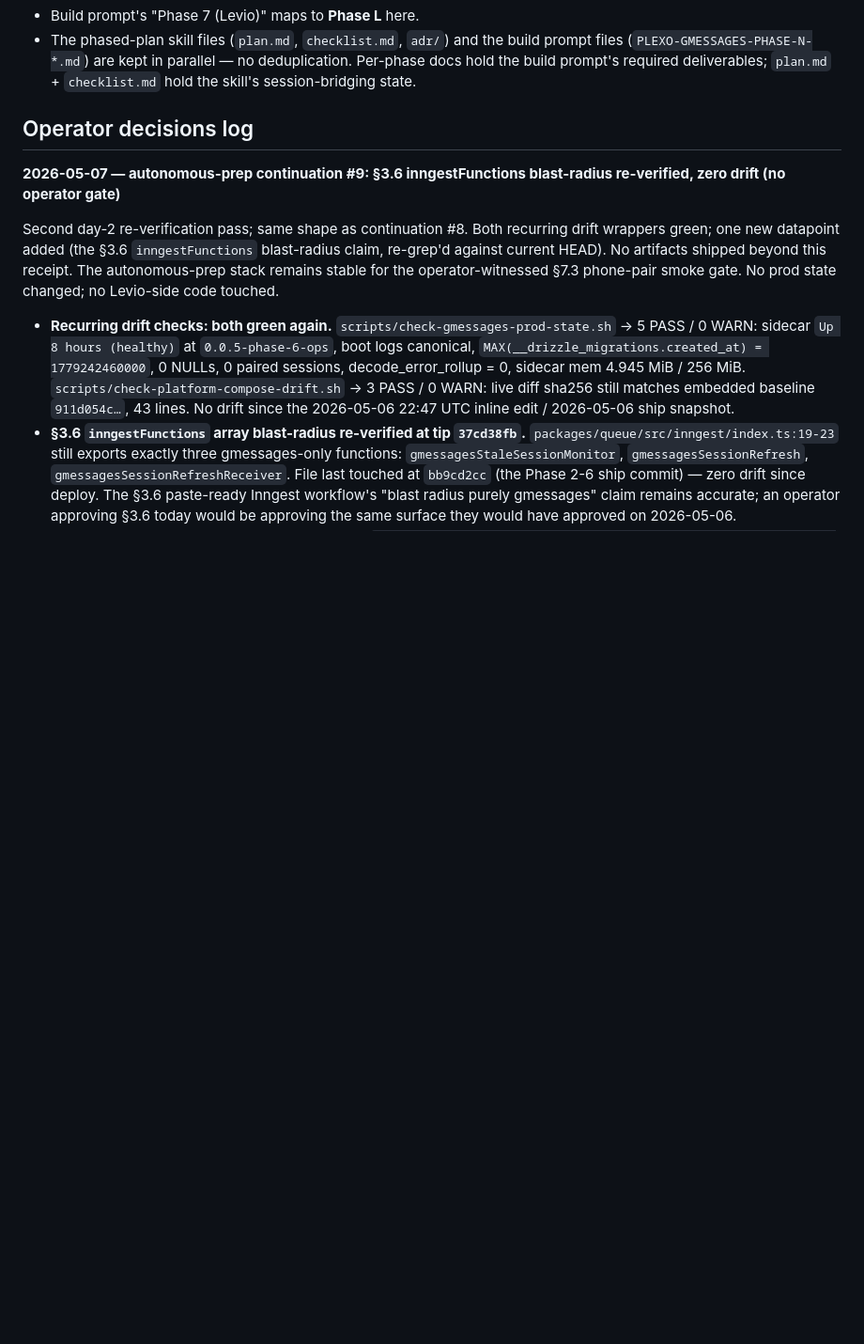
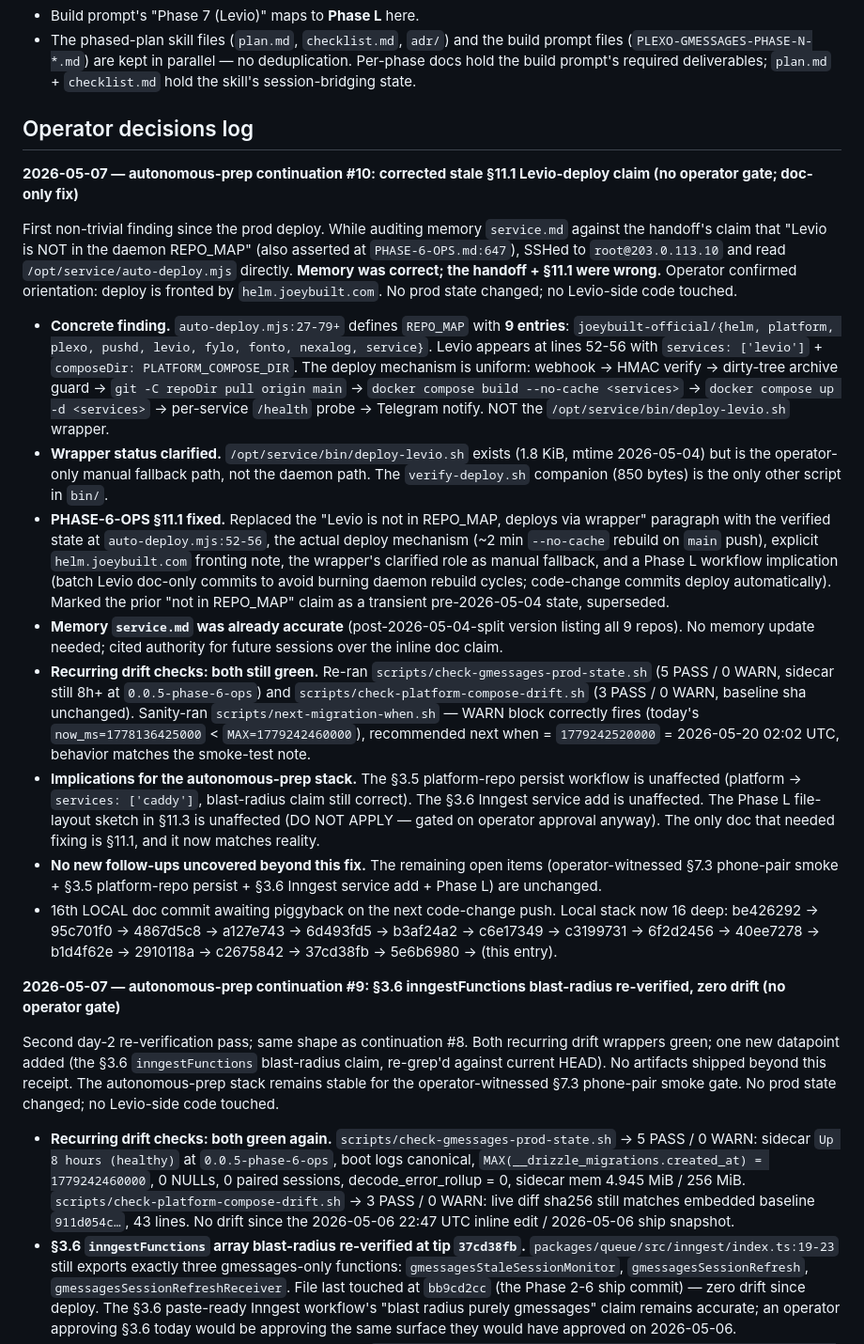
Before and after one commit to joeybuilt-official/plexo, a Markdown page: PLEXO-GMESSAGES-PROGRESS.md, the part around the change. Shown at 94% size. Drawn GitHub-style; blank space fills up the shorter version.

Commit message:
docs(plexo/gmessages): fix stale §11.1 Levio-NOT-in-REPO_MAP claim + PROGRESS continuation #10

```diff
--- a/PLEXO-GMESSAGES-PROGRESS.md
+++ b/PLEXO-GMESSAGES-PROGRESS.md
@@ -45,6 +45,19 @@
 - The phased-plan skill files (`plan.md`, `checklist.md`, `adr/`) and the build prompt files (`PLEXO-GMESSAGES-PHASE-N-*.md`) are kept in parallel — no deduplication. Per-phase docs hold the build prompt's required deliverables; `plan.md` + `checklist.md` hold the skill's session-bridging state.
 
 ## Operator decisions log
+
+**2026-05-07 — autonomous-prep continuation #10: corrected stale §11.1 Levio-deploy claim (no operator gate; doc-only fix)**
+
+First non-trivial finding since the prod deploy. While auditing memory `service.md` against the handoff's claim that "Levio is NOT in the daemon REPO_MAP" (also asserted at `PHASE-6-OPS.md:647`), SSHed to `root@203.0.113.10` and read `/opt/service/auto-deploy.mjs` directly. **Memory was correct; the handoff + §11.1 were wrong.** Operator confirmed orientation: deploy is fronted by `helm.joeybuilt.com`. No prod state changed; no Levio-side code touched.
+
+- **Concrete finding.** `auto-deploy.mjs:27-79+` defines `REPO_MAP` with **9 entries**: `joeybuilt-official/{helm, platform, plexo, pushd, levio, fylo, fonto, nexalog, service}`. Levio appears at lines 52-56 with `services: ['levio']` + `composeDir: PLATFORM_COMPOSE_DIR`. The deploy mechanism is uniform: webhook → HMAC verify → dirty-tree archive guard → `git -C repoDir pull origin main` → `docker compose build --no-cache <services>` → `docker compose up -d <services>` → per-service `/health` probe → Telegram notify. NOT the `/opt/service/bin/deploy-levio.sh` wrapper.
+- **Wrapper status clarified.** `/opt/service/bin/deploy-levio.sh` exists (1.8 KiB, mtime 2026-05-04) but is the operator-only manual fallback path, not the daemon path. The `verify-deploy.sh` companion (850 bytes) is the only other script in `bin/`.
+- **PHASE-6-OPS §11.1 fixed.** Replaced the "Levio is not in REPO_MAP, deploys via wrapper" paragraph with the verified state at `auto-deploy.mjs:52-56`, the actual deploy mechanism (~2 min `--no-cache` rebuild on `main` push), explicit `helm.joeybuilt.com` fronting note, the wrapper's clarified role as manual fallback, and a Phase L workflow implication (batch Levio doc-only commits to avoid burning daemon rebuild cycles; code-change commits deploy automatically). Marked the prior "not in REPO_MAP" claim as a transient pre-2026-05-04 state, superseded.
+- **Memory `service.md` was already accurate** (post-2026-05-04-split version listing all 9 repos). No memory update needed; cited authority for future sessions over the inline doc claim.
+- **Recurring drift checks: both still green.** Re-ran `scripts/check-gmessages-prod-state.sh` (5 PASS / 0 WARN, sidecar still 8h+ at `0.0.5-phase-6-ops`) and `scripts/check-platform-compose-drift.sh` (3 PASS / 0 WARN, baseline sha unchanged). Sanity-ran `scripts/next-migration-when.sh` — WARN block correctly fires (today's `now_ms=1778136425000` < `MAX=1779242460000`), recommended next when = `1779242520000` = 2026-05-20 02:02 UTC, behavior matches the smoke-test note.
+- **Implications for the autonomous-prep stack.** The §3.5 platform-repo persist workflow is unaffected (platform → `services: ['caddy']`, blast-radius claim still correct). The §3.6 Inngest service add is unaffected. The Phase L file-layout sketch in §11.3 is unaffected (DO NOT APPLY — gated on operator approval anyway). The only doc that needed fixing is §11.1, and it now matches reality.
+- **No new follow-ups uncovered beyond this fix.** The remaining open items (operator-witnessed §7.3 phone-pair smoke + §3.5 platform-repo persist + §3.6 Inngest service add + Phase L) are unchanged.
+- 16th LOCAL doc commit awaiting piggyback on the next code-change push. Local stack now 16 deep: be426292 → 95c701f0 → 4867d5c8 → a127e743 → 6d493fd5 → b3af24a2 → c6e17349 → c3199731 → 6f2d2456 → 40ee7278 → b1d4f62e → 2910118a → c2675842 → 37cd38fb → 5e6b6980 → (this entry).
 
 **2026-05-07 — autonomous-prep continuation #9: §3.6 inngestFunctions blast-radius re-verified, zero drift (no operator gate)**
 
```
